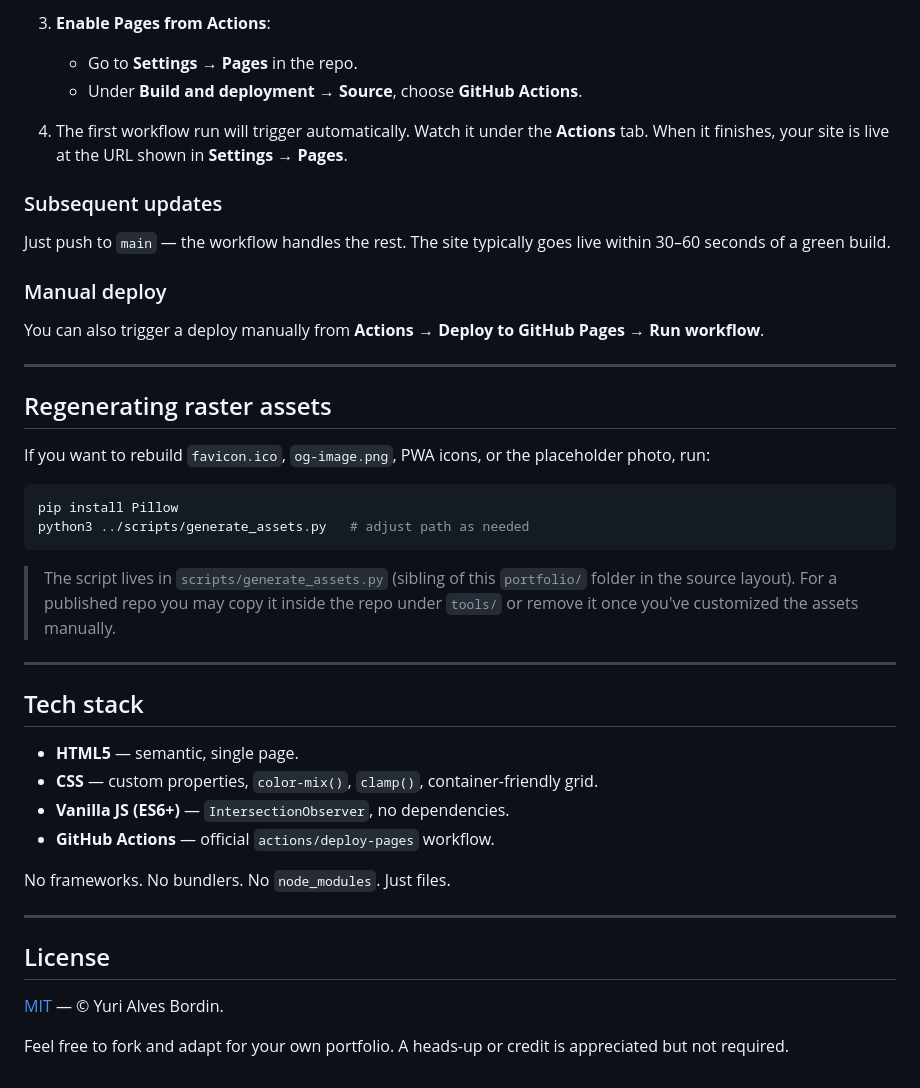
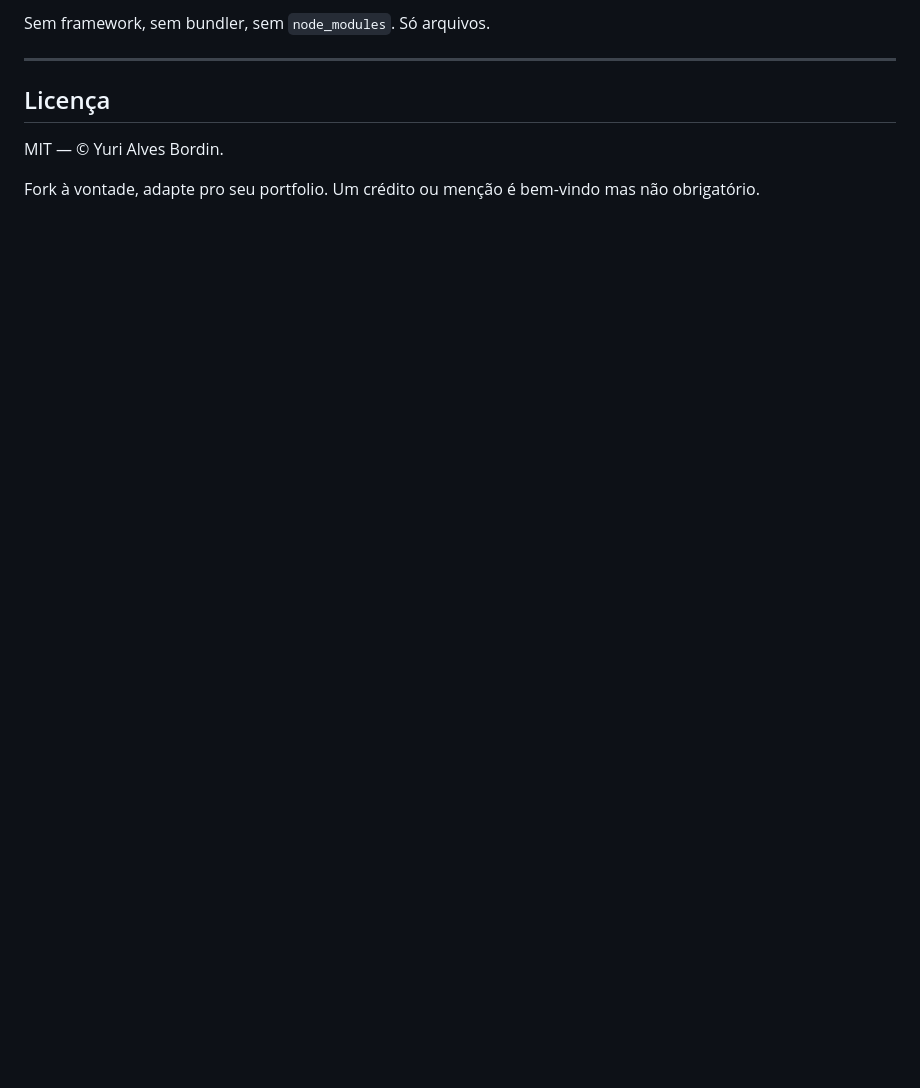
Before and after one commit to YuriAlvesBordin/YuriAlvesBordin, a Markdown page: README.md, the part around one of its changes. Rendered like a GitHub page; blank space fills up the shorter version.

Commit message:
docs: rewrite README in casual pt-BR tone

````diff
--- a/README.md
+++ b/README.md
@@ -174,53 +74,9 @@ to `main` (or `master`).
-3. **Enable Pages from Actions**:
-   - Go to **Settings → Pages** in the repo.
-   - Under **Build and deployment → Source**, choose **GitHub Actions**.
-
-4. The first workflow run will trigger automatically. Watch it under the
-   **Actions** tab. When it finishes, your site is live at the URL shown in
-   **Settings → Pages**.
-
-### Subsequent updates
-
-Just push to `main` — the workflow handles the rest. The site typically goes
-live within 30–60 seconds of a green build.
-
-### Manual deploy
-
-You can also trigger a deploy manually from **Actions → Deploy to GitHub Pages →
-Run workflow**.
+Sem framework, sem bundler, sem `node_modules`. Só arquivos.
 
 ---
 
-## Regenerating raster assets
+## Licença
 
-If you want to rebuild `favicon.ico`, `og-image.png`, PWA icons, or the
-placeholder photo, run:
+MIT — © Yuri Alves Bordin.
 
-```bash
-pip install Pillow
-python3 ../scripts/generate_assets.py   # adjust path as needed
-```
-
-> The script lives in `scripts/generate_assets.py` (sibling of this `portfolio/`
-> folder in the source layout). For a published repo you may copy it inside the
-> repo under `tools/` or remove it once you've customized the assets manually.
-
----
-
-## Tech stack
-
-- **HTML5** — semantic, single page.
-- **CSS** — custom properties, `color-mix()`, `clamp()`, container-friendly grid.
-- **Vanilla JS (ES6+)** — `IntersectionObserver`, no dependencies.
-- **GitHub Actions** — official `actions/deploy-pages` workflow.
-
-No frameworks. No bundlers. No `node_modules`. Just files.
-
----
-
-## License
-
-[MIT](./LICENSE) — © Yuri Alves Bordin.
-
-Feel free to fork and adapt for your own portfolio. A heads-up or credit is
-appreciated but not required.
+Fork à vontade, adapte pro seu portfolio. Um crédito ou menção é bem-vindo mas não obrigatório.
````
Also changed, not shown: other parts of README.md (+48 -148 lines).
